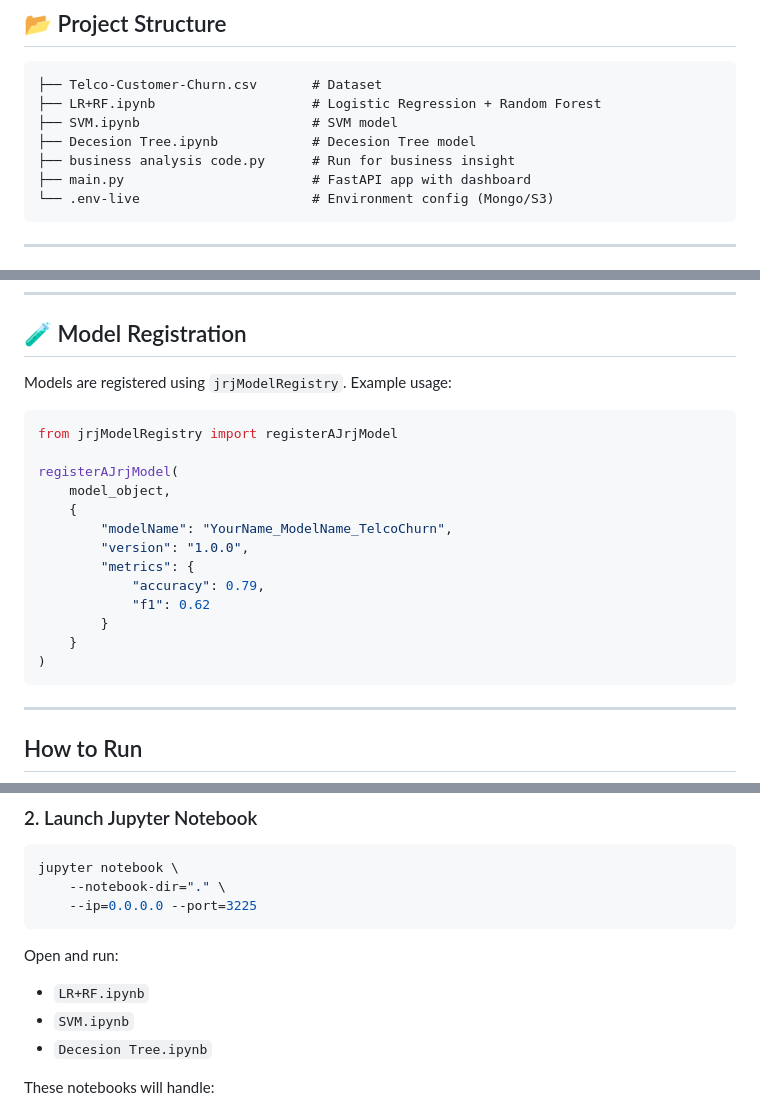
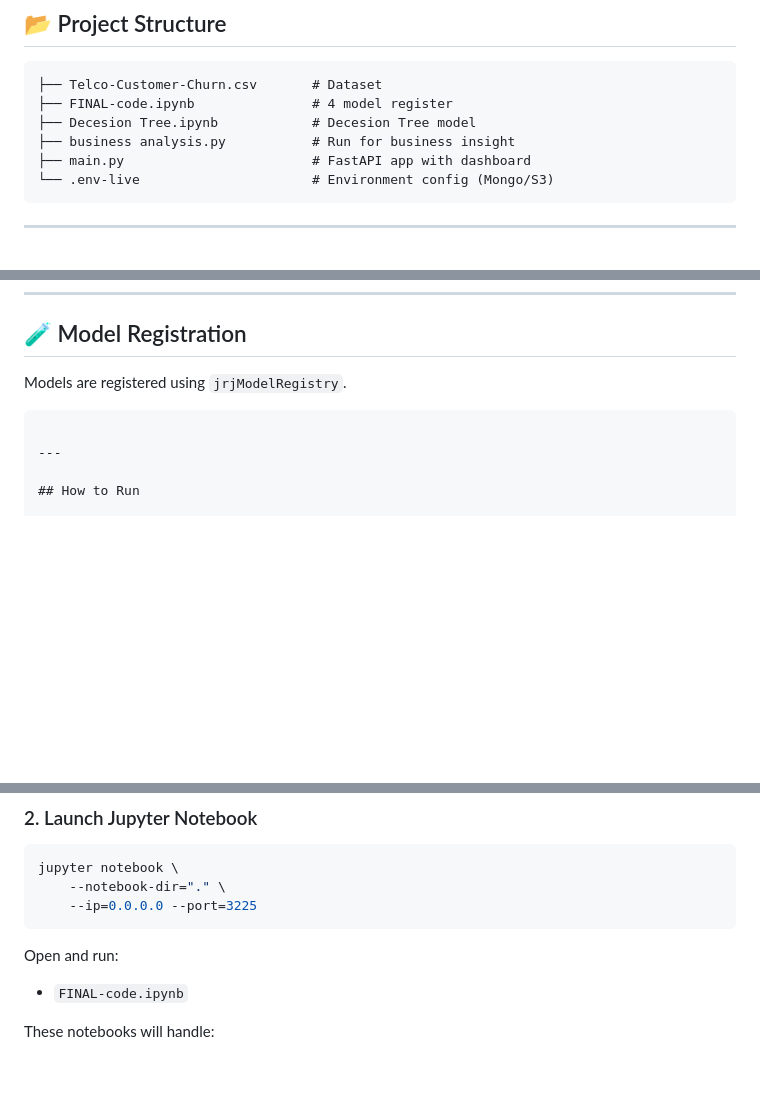
Before and after one commit to shuyu-jpg/Group4_finalproject, a Markdown page: README.md, 3 parts joined by grey strips. GitHub-like rendering; blank space fills up the shorter version.

````diff
--- a/README.md
+++ b/README.md
@@ -16,10 +16,9 @@ A machine learning pipeline to predict customer churn for a telecommunications c
 
 ```
 ├── Telco-Customer-Churn.csv       # Dataset
-├── LR+RF.ipynb                    # Logistic Regression + Random Forest
-├── SVM.ipynb                      # SVM model
+├── FINAL-code.ipynb               # 4 model register
 ├── Decesion Tree.ipynb            # Decesion Tree model
-├── business analysis code.py      # Run for business insight
+├── business analysis.py           # Run for business insight
 ├── main.py                        # FastAPI app with dashboard
 └── .env-live                      # Environment config (Mongo/S3)
 ```
@@ -61,22 +60,7 @@ A machine learning pipeline to predict customer churn for a telecommunications c
 
 ## 🧪 Model Registration
 
-Models are registered using `jrjModelRegistry`. Example usage:
-
-```python
-from jrjModelRegistry import registerAJrjModel
-
-registerAJrjModel(
-    model_object,
-    {
-        "modelName": "YourName_ModelName_TelcoChurn",
-        "version": "1.0.0",
-        "metrics": {
-            "accuracy": 0.79,
-            "f1": 0.62
-        }
-    }
-)
+Models are registered using `jrjModelRegistry`.
 ```
 
 ---
@@ -109,9 +93,7 @@ jupyter notebook \
     --ip=0.0.0.0 --port=3225
 ```
 Open and run:
-- `LR+RF.ipynb`
-- `SVM.ipynb`
-- `Decesion Tree.ipynb`
+- `FINAL-code.ipynb`
 
 These notebooks will handle:
 - Preprocessing
````
